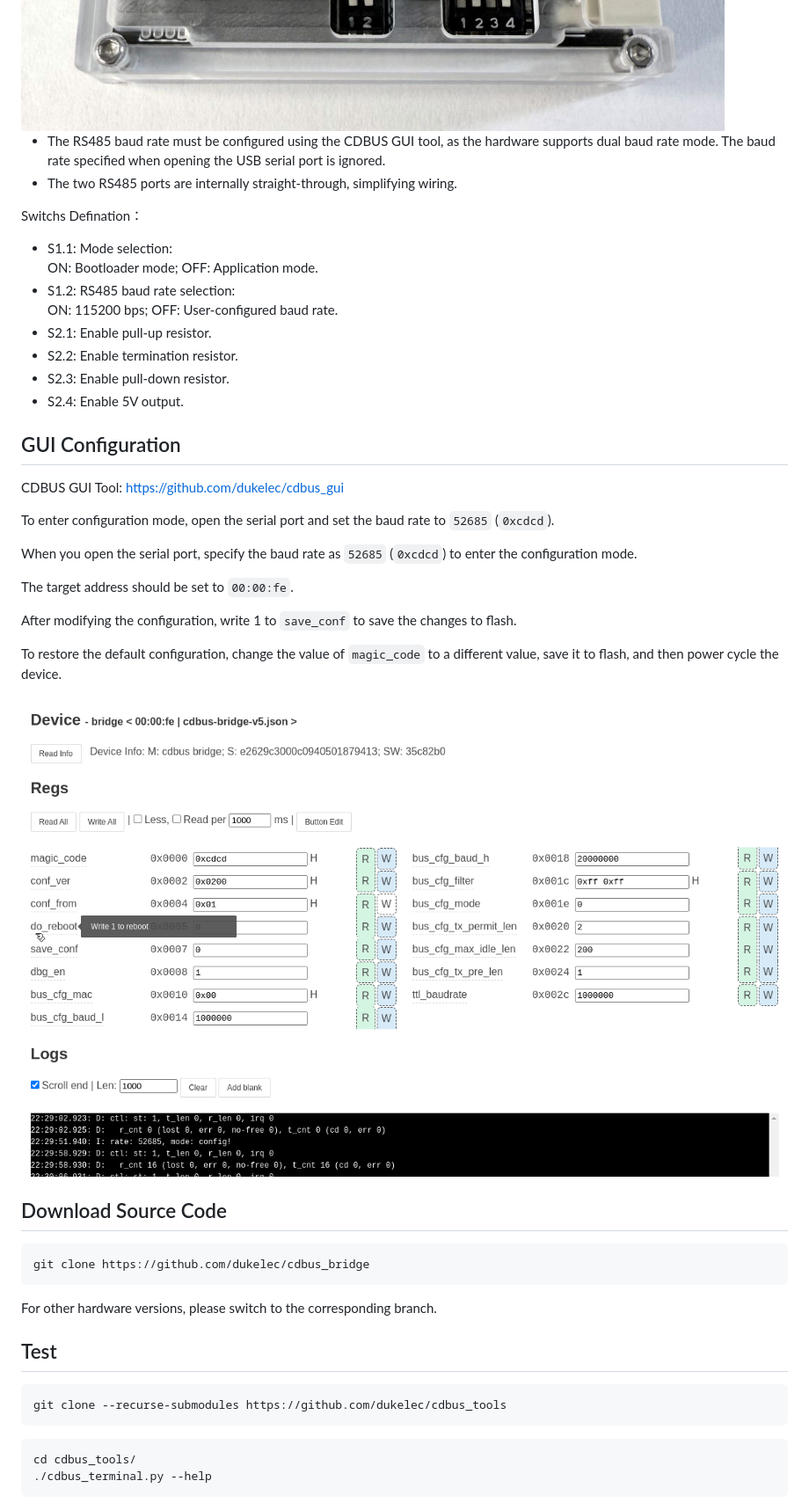
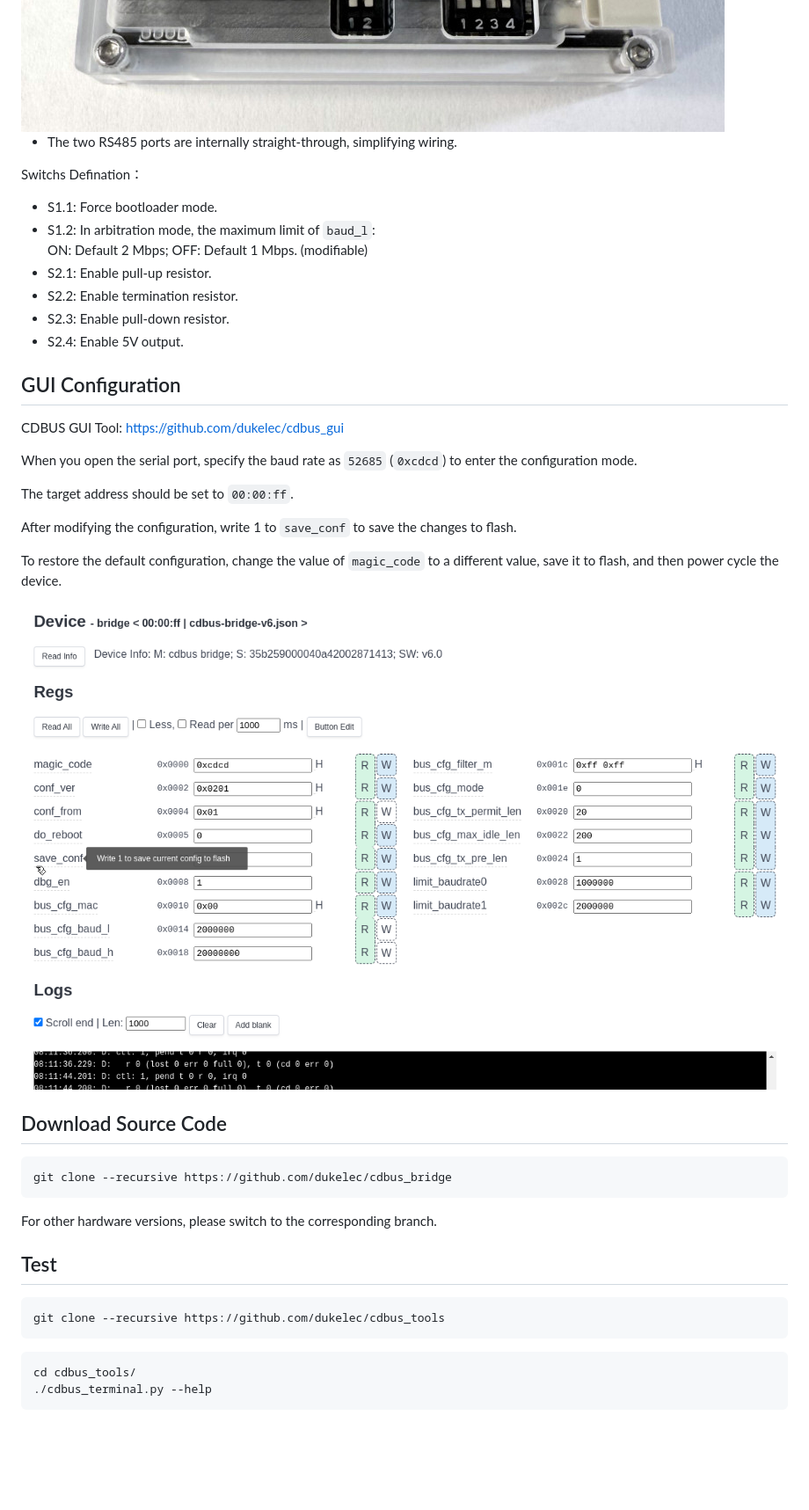
Before and after one commit to dukelec/cdbus_bridge, a Markdown page: Readme.md, the part around the change. Shown at 88% size. Rendered like a GitHub page; pictures changed too: doc/img/cdgui.png; blank space fills up the shorter version.

Commit message:
limit baud_l by switch 1.2

````diff
--- a/Readme.md
+++ b/Readme.md
@@ -5,14 +5,12 @@ The `CDBUS Bridge HS` is a USB-to-RS485 (CDBUS) adapter. The USB port supports `
 <img alt="cdbus_bridge" src="doc/img/cdbridge_v6.1.jpg">
 <img alt="cdbus_bridge" src="doc/img/cdbridge_v6.1_case.jpg">
 
- - The RS485 baud rate must be configured using the CDBUS GUI tool, as the hardware supports dual baud rate mode. The baud rate specified when opening the USB serial port is ignored.
  - The two RS485 ports are internally straight-through, simplifying wiring.
 
 Switchs Defination：
- - S1.1: Mode selection:
-         ON: Bootloader mode; OFF: Application mode.
- - S1.2: RS485 baud rate selection:
-         ON: 115200 bps; OFF: User-configured baud rate.
+ - S1.1: Force bootloader mode.
+ - S1.2: In arbitration mode, the maximum limit of `baud_l`:
+         ON: Default 2 Mbps; OFF: Default 1 Mbps. (modifiable)
  - S2.1: Enable pull-up resistor.
  - S2.2: Enable termination resistor.
  - S2.3: Enable pull-down resistor.
@@ -23,11 +21,9 @@ Switchs Defination：
 
 CDBUS GUI Tool: https://github.com/dukelec/cdbus_gui
 
-To enter configuration mode, open the serial port and set the baud rate to `52685` (`0xcdcd`).
-
 When you open the serial port, specify the baud rate as `52685` (`0xcdcd`) to enter the configuration mode.
 
-The target address should be set to `00:00:fe`.
+The target address should be set to `00:00:ff`.
 
 After modifying the configuration, write 1 to `save_conf` to save the changes to flash.
 
@@ -39,7 +35,7 @@ To restore the default configuration, change the value of `magic_code` to a diff
 ## Download Source Code
 
 ```
-git clone https://github.com/dukelec/cdbus_bridge
+git clone --recursive https://github.com/dukelec/cdbus_bridge
 ```
 
 For other hardware versions, please switch to the corresponding branch.
@@ -47,7 +43,7 @@ For other hardware versions, please switch to the corresponding branch.
 ## Test
 
 ```
-git clone --recurse-submodules https://github.com/dukelec/cdbus_tools
+git clone --recursive https://github.com/dukelec/cdbus_tools
 ```
 
 ```
````
Also changed, not shown: 9 other files.
